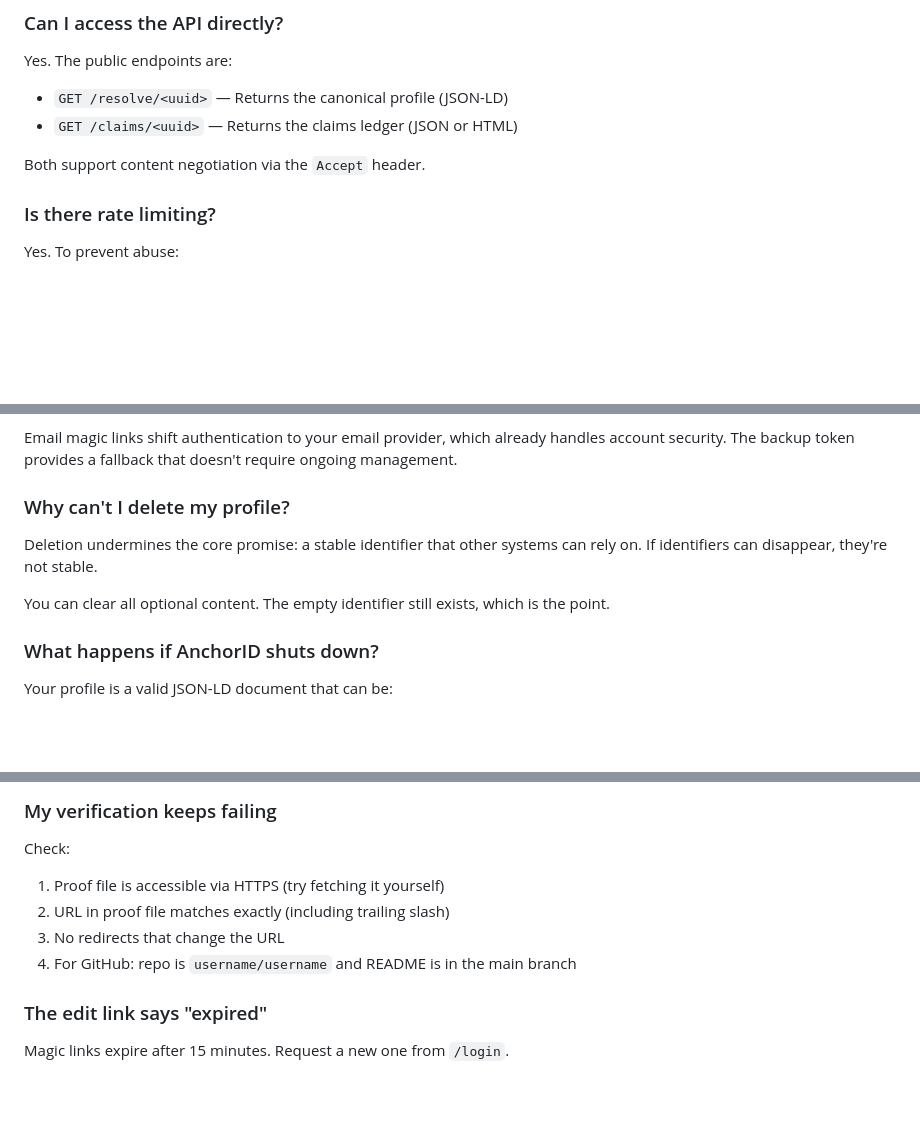
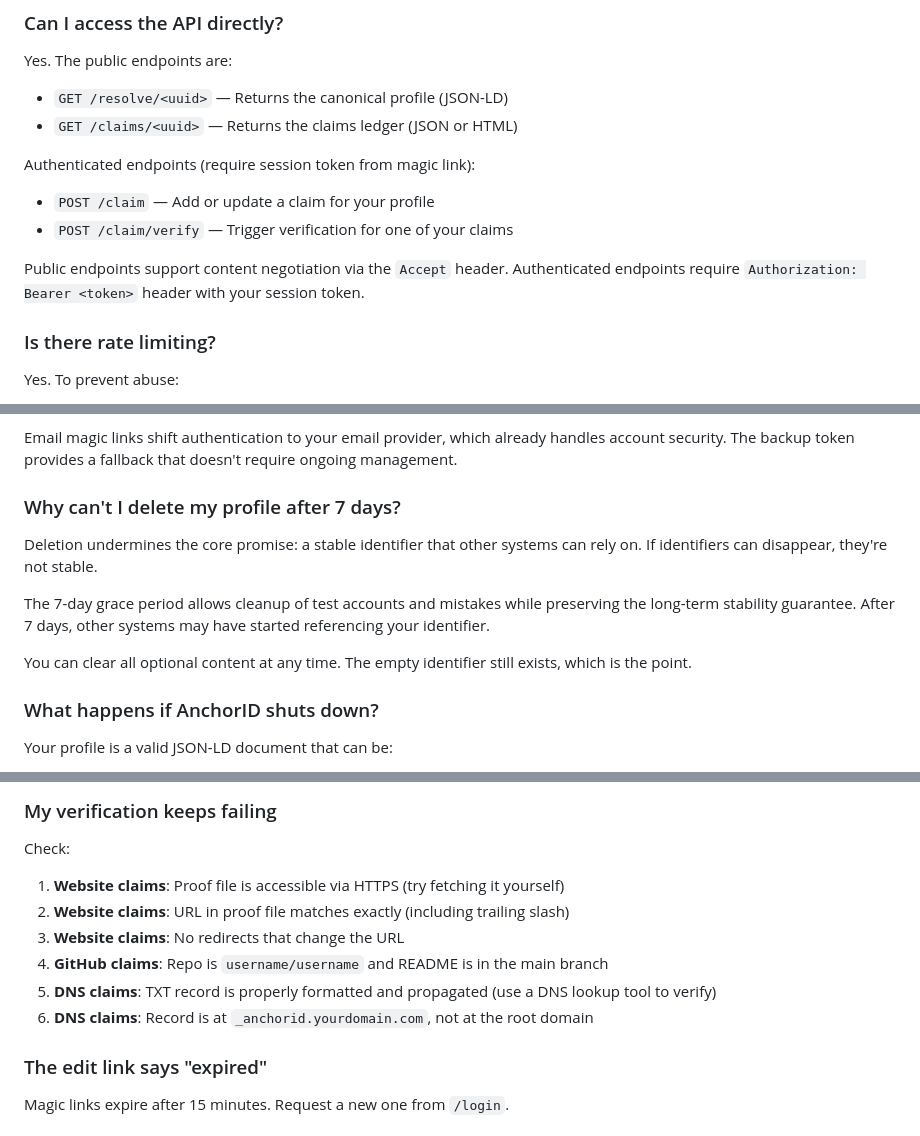
Before and after one commit to lowerpower/AnchorID, a Markdown page: docs/faq.md, 3 parts joined by grey strips. Rendered like a GitHub page; blank space fills up the shorter version.

```diff
--- a/docs/faq.md
+++ b/docs/faq.md
@@ -159,7 +186,11 @@ Yes. The public endpoints are:
 - `GET /resolve/<uuid>` — Returns the canonical profile (JSON-LD)
 - `GET /claims/<uuid>` — Returns the claims ledger (JSON or HTML)
 
-Both support content negotiation via the `Accept` header.
+Authenticated endpoints (require session token from magic link):
+- `POST /claim` — Add or update a claim for your profile
+- `POST /claim/verify` — Trigger verification for one of your claims
+
+Public endpoints support content negotiation via the `Accept` header. Authenticated endpoints require `Authorization: Bearer <token>` header with your session token.
 
 ### Is there rate limiting?
 
@@ -197,11 +228,13 @@ Passwords create problems:
 
 Email magic links shift authentication to your email provider, which already handles account security. The backup token provides a fallback that doesn't require ongoing management.
 
-### Why can't I delete my profile?
+### Why can't I delete my profile after 7 days?
 
 Deletion undermines the core promise: a stable identifier that other systems can rely on. If identifiers can disappear, they're not stable.
 
-You can clear all optional content. The empty identifier still exists, which is the point.
+The 7-day grace period allows cleanup of test accounts and mistakes while preserving the long-term stability guarantee. After 7 days, other systems may have started referencing your identifier.
+
+You can clear all optional content at any time. The empty identifier still exists, which is the point.
 
 ### What happens if AnchorID shuts down?
 
@@ -230,10 +263,12 @@ If using a corporate email, check if external senders are blocked.
 ### My verification keeps failing
 
 Check:
-1. Proof file is accessible via HTTPS (try fetching it yourself)
-2. URL in proof file matches exactly (including trailing slash)
-3. No redirects that change the URL
-4. For GitHub: repo is `username/username` and README is in the main branch
+1. **Website claims**: Proof file is accessible via HTTPS (try fetching it yourself)
+2. **Website claims**: URL in proof file matches exactly (including trailing slash)
+3. **Website claims**: No redirects that change the URL
+4. **GitHub claims**: Repo is `username/username` and README is in the main branch
+5. **DNS claims**: TXT record is properly formatted and propagated (use a DNS lookup tool to verify)
+6. **DNS claims**: Record is at `_anchorid.yourdomain.com`, not at the root domain
 
 ### The edit link says "expired"
 
```
Also changed, not shown: other parts of docs/faq.md (+37 -10 lines).
